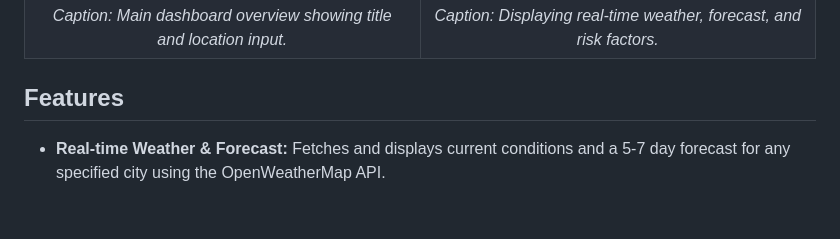
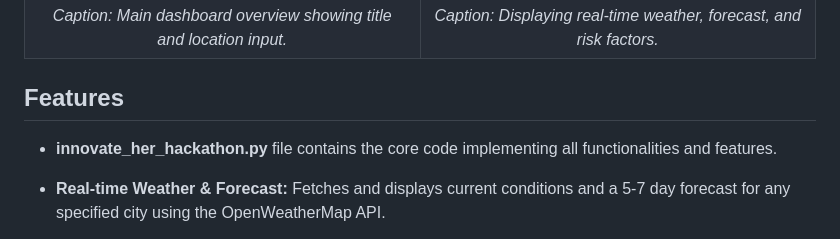
Before and after one commit to Kaushika-personal/climate_risk_prediction, a Markdown page: README.md, the part around the change. GitHub-like rendering; blank space fills up the shorter version.

```diff
--- a/README.md
+++ b/README.md
@@ -33,7 +33,7 @@ A walkthrough video demonstrating the dashboard's features and functionality (ap
 
 
 ## Features
-
+*   **innovate_her_hackathon.py** file contains the core code implementing all functionalities and features.
 *   **Real-time Weather & Forecast:** Fetches and displays current conditions and a 5-7 day forecast for any specified city using the OpenWeatherMap API.
 *   **Local Temperature Prediction:** Ingests historical weather data (`local_weather.csv`), preprocesses it, and trains a Ridge Regression model (scikit-learn) to predict the next day's maximum temperature. Includes performance visualization and model details.
 
```
